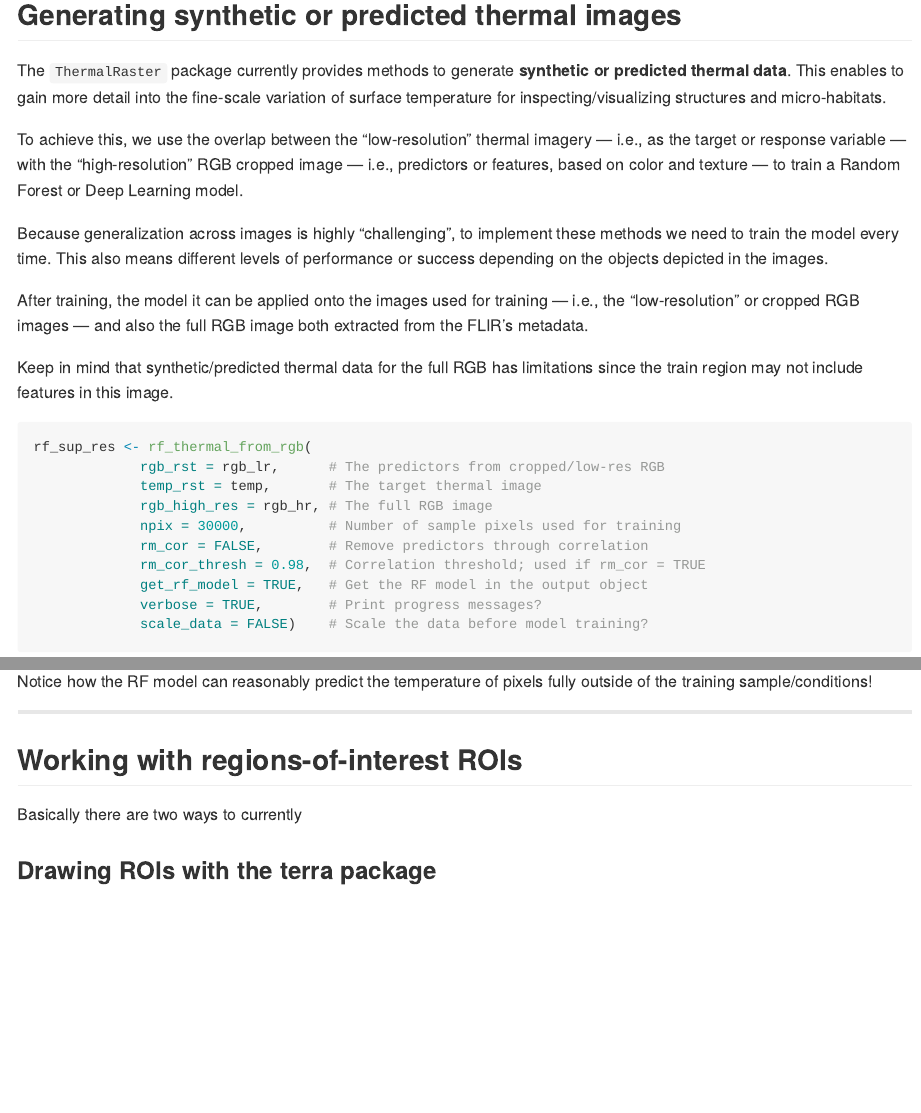
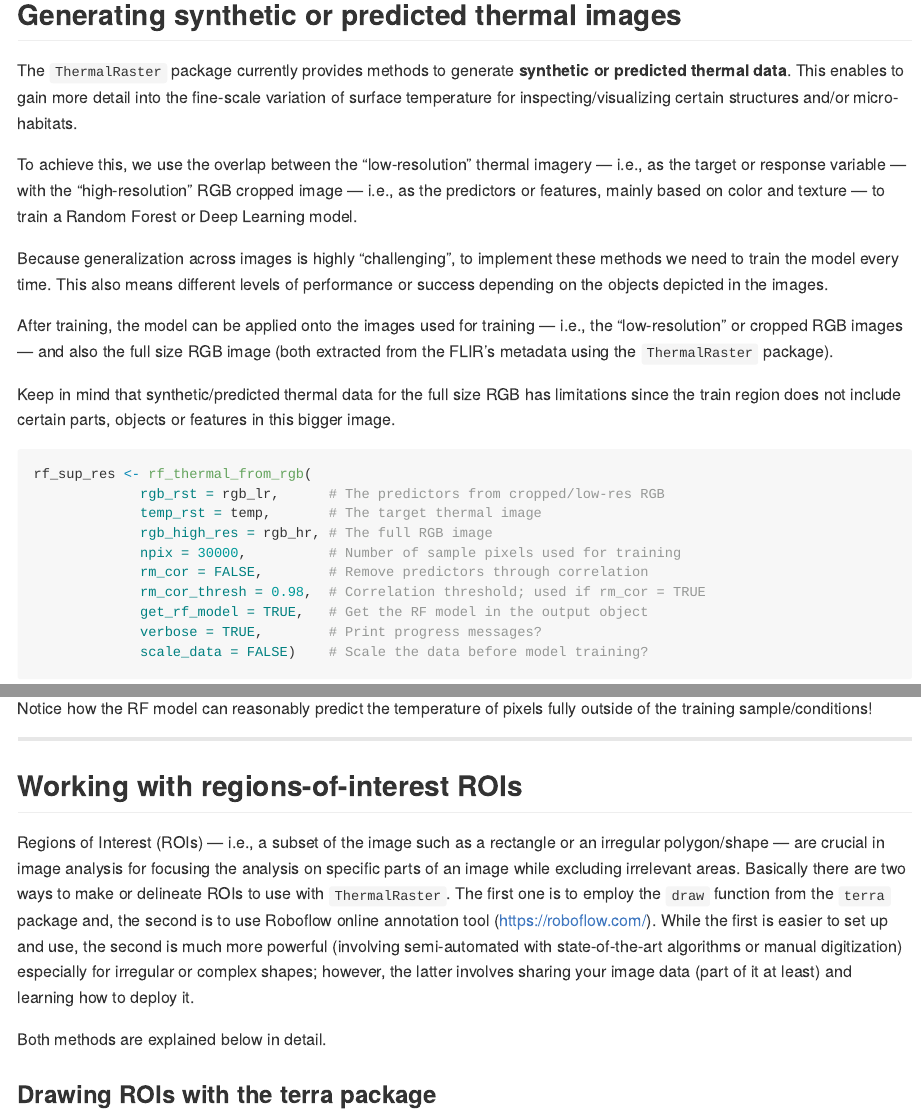
Before and after one commit to joaofgoncalves/ThermalRaster, an R Markdown document (README.Rmd): the page in a window 1100 px wide, from 3570 px down, and a second part further down, joined at a grey line. Rendered offline with R 4.5, knitr and Pandoc, with nearby package versions; some code elsewhere in the file could not run offline.

Commit message:
Updated documentation in README and pkgdown site

````diff
--- a/README.Rmd
+++ b/README.Rmd
@@ -2,7 +2,8 @@
 title: "README"
 author: "João Gonçalves"
 date: "2024-04-02"
-output: github_document
+output:
+  github_document: default
 ---
 
 ```{r setup, include=FALSE}
@@ -133,15 +134,15 @@ plot_temp_rast(temp_out_rm, palette="Spectral")
 
 ## Generating synthetic or predicted thermal images
 
-The `ThermalRaster` package currently provides methods to generate **synthetic or predicted thermal data**. This enables to gain more detail into the fine-scale variation of surface temperature for inspecting/visualizing structures and micro-habitats.
+The `ThermalRaster` package currently provides methods to generate **synthetic or predicted thermal data**. This enables to gain more detail into the fine-scale variation of surface temperature for inspecting/visualizing certain structures and/or micro-habitats.
 
-To achieve this, we use the overlap between the "low-resolution" thermal imagery — i.e., as the target or response variable — with the "high-resolution" RGB cropped image — i.e., predictors or features, based on color and texture — to train a Random Forest or Deep Learning model.
+To achieve this, we use the overlap between the "low-resolution" thermal imagery — i.e., as the target or response variable — with the "high-resolution" RGB cropped image — i.e., as the predictors or features, mainly based on color and texture — to train a Random Forest or Deep Learning model.
 
 Because generalization across images is highly "challenging", to implement these methods we need to train the model every time. This also means different levels of performance or success depending on the objects depicted in the images.
 
-After training, the model it can be applied onto the images used for training — i.e., the "low-resolution" or cropped RGB images — and also the full RGB image both extracted from the FLIR's metadata.
+After training, the model can be applied onto the images used for training — i.e., the "low-resolution" or cropped RGB images — and also the full size RGB image (both extracted from the FLIR's metadata using the `ThermalRaster` package).
 
-Keep in mind that synthetic/predicted thermal data for the full RGB has limitations since the train region may not include features in this image.
+Keep in mind that synthetic/predicted thermal data for the full size RGB has limitations since the train region does not include certain parts, objects or features in this bigger image.
 
 ```{r run-rf-model}
 
@@ -203,7 +204,9 @@ Notice how the RF model can reasonably predict the temperature of pixels fully o
 
 ## Working with regions-of-interest ROIs
 
-Basically there are two ways to currently
+Regions of Interest (ROIs) — i.e., a subset of the image such as a rectangle or an irregular polygon/shape — are crucial in image analysis for focusing the analysis on specific parts of an image while excluding irrelevant areas. Basically there are two ways to make or delineate ROIs to use with `ThermalRaster`. The first one is to employ the `draw` function from the `terra` package and, the second is to use Roboflow online annotation tool (<https://roboflow.com/>). While the first is easier to set up and use, the second is much more powerful (involving semi-automated with state-of-the-art algorithms or manual digitization) especially for irregular or complex shapes; however, the latter involves sharing your image data (part of it at least) and learning how to deploy it.
+
+Both methods are explained below in detail.
 
 ### Drawing ROIs with the terra package
 
````
Also changed, not shown: README.md, README_files/figure-gfm/plot-full-rgb-pred-rf-1.png, README_files/figure-gfm/plot-roboflow-rois-1.png (added), README_files/figure-gfm/plot-train-pred-rf-1.png, docs/pkgdown.yml, docs/search.json, vignettes/Protocol_for_annotating_thermal_images_using_Roboflow_app.pdf (renamed from inst/doc/Protocol_for_annotating_thermal_images_using_Roboflow_app.pdf), README.Rmd (11 more changed lines), 7 other files.
